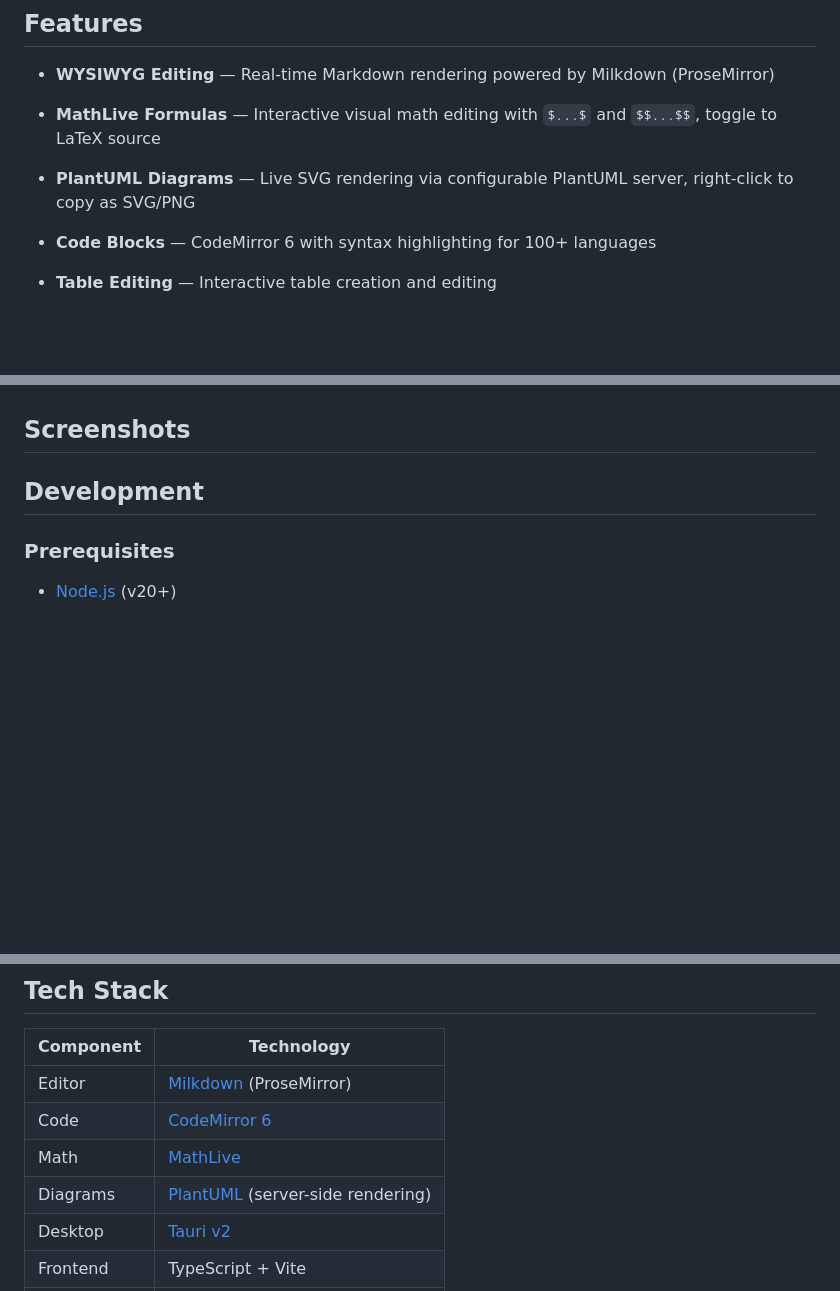
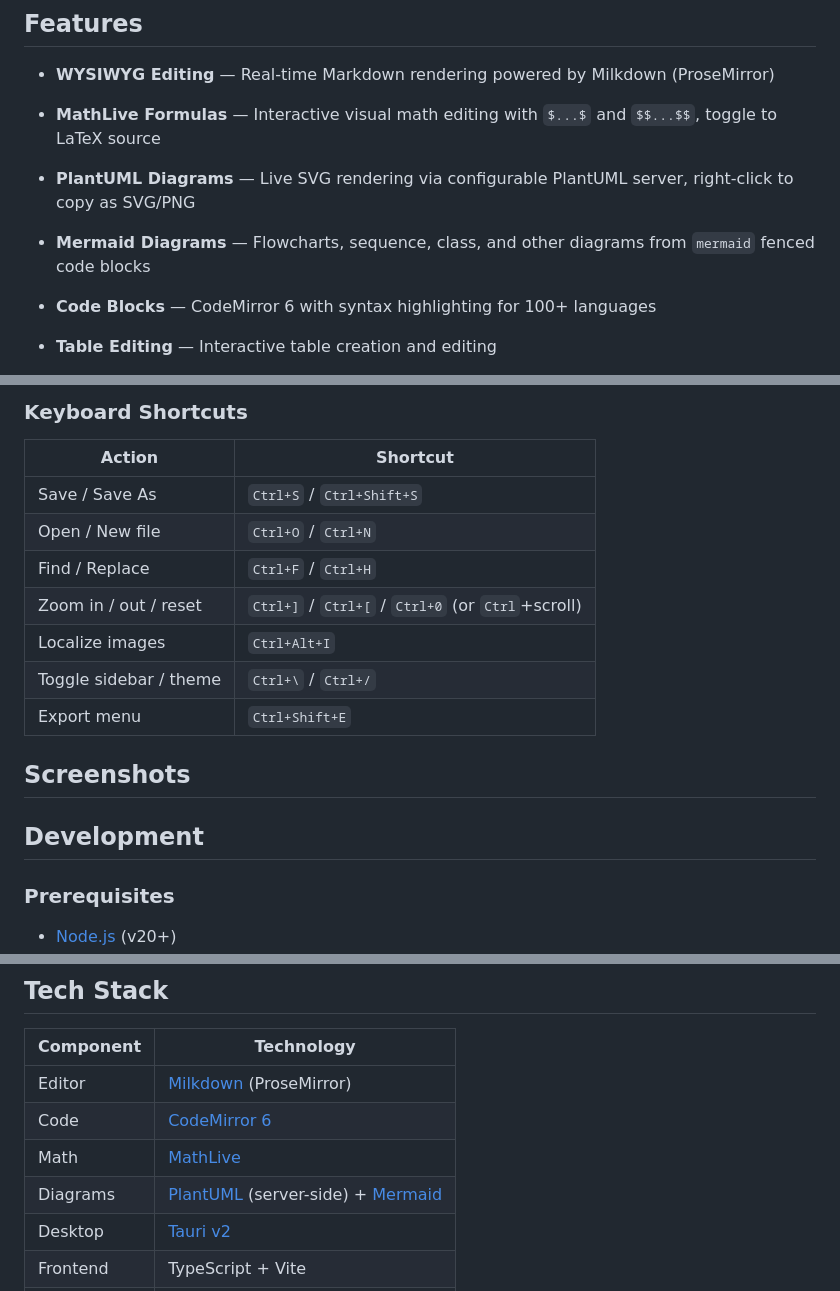
Before and after one commit to butterfly2sea/milkdown-editor, a Markdown page: README.md, 3 parts joined by grey strips. Rendered like a GitHub page; blank space fills up the shorter version.

```diff
--- a/README.md
+++ b/README.md
@@ -9,6 +11,8 @@ A Typora-like WYSIWYG Markdown editor built with [Milkdown](https://milkdown.dev
 * **MathLive Formulas** — Interactive visual math editing with `$...$` and `$$...$$`, toggle to LaTeX source
 
 * **PlantUML Diagrams** — Live SVG rendering via configurable PlantUML server, right-click to copy as SVG/PNG
+
+* **Mermaid Diagrams** — Flowcharts, sequence, class, and other diagrams from `mermaid` fenced code blocks
 
 * **Code Blocks** — CodeMirror 6 with syntax highlighting for 100+ languages
 
@@ -63,3 +104,14 @@ Images render through Tauri's asset protocol while the Markdown on disk stays re
+### Keyboard Shortcuts
+
+| Action                  | Shortcut                                          |
+| ----------------------- | ------------------------------------------------- |
+| Save / Save As          | `Ctrl+S` / `Ctrl+Shift+S`                         |
+| Open / New file         | `Ctrl+O` / `Ctrl+N`                               |
+| Find / Replace          | `Ctrl+F` / `Ctrl+H`                               |
+| Zoom in / out / reset   | `Ctrl+]` / `Ctrl+[` / `Ctrl+0` (or `Ctrl`+scroll) |
+| Localize images         | `Ctrl+Alt+I`                                      |
+| Toggle sidebar / theme  | `Ctrl+\` / `Ctrl+/`                               |
+| Export menu             | `Ctrl+Shift+E`                                    |
 
 ## Screenshots
 
@@ -184,7 +236,7 @@ GitHub Actions will build and publish installers to GitHub Releases:
 | Editor    | [Milkdown](https://milkdown.dev/) (ProseMirror)           |
 | Code      | [CodeMirror 6](https://codemirror.net/)                   |
 | Math      | [MathLive](https://mathlive.io/)                          |
-| Diagrams  | [PlantUML](https://plantuml.com/) (server-side rendering) |
+| Diagrams  | [PlantUML](https://plantuml.com/) (server-side) + [Mermaid](https://mermaid.js.org/) |
 | Desktop   | [Tauri v2](https://v2.tauri.app/)                         |
 | Frontend  | TypeScript + Vite                                         |
 | Backend   | Rust                                                      |
```
Also changed, not shown: other parts of README.md (+52 -13 lines), README.zh.md (added, +183 -0 lines).
